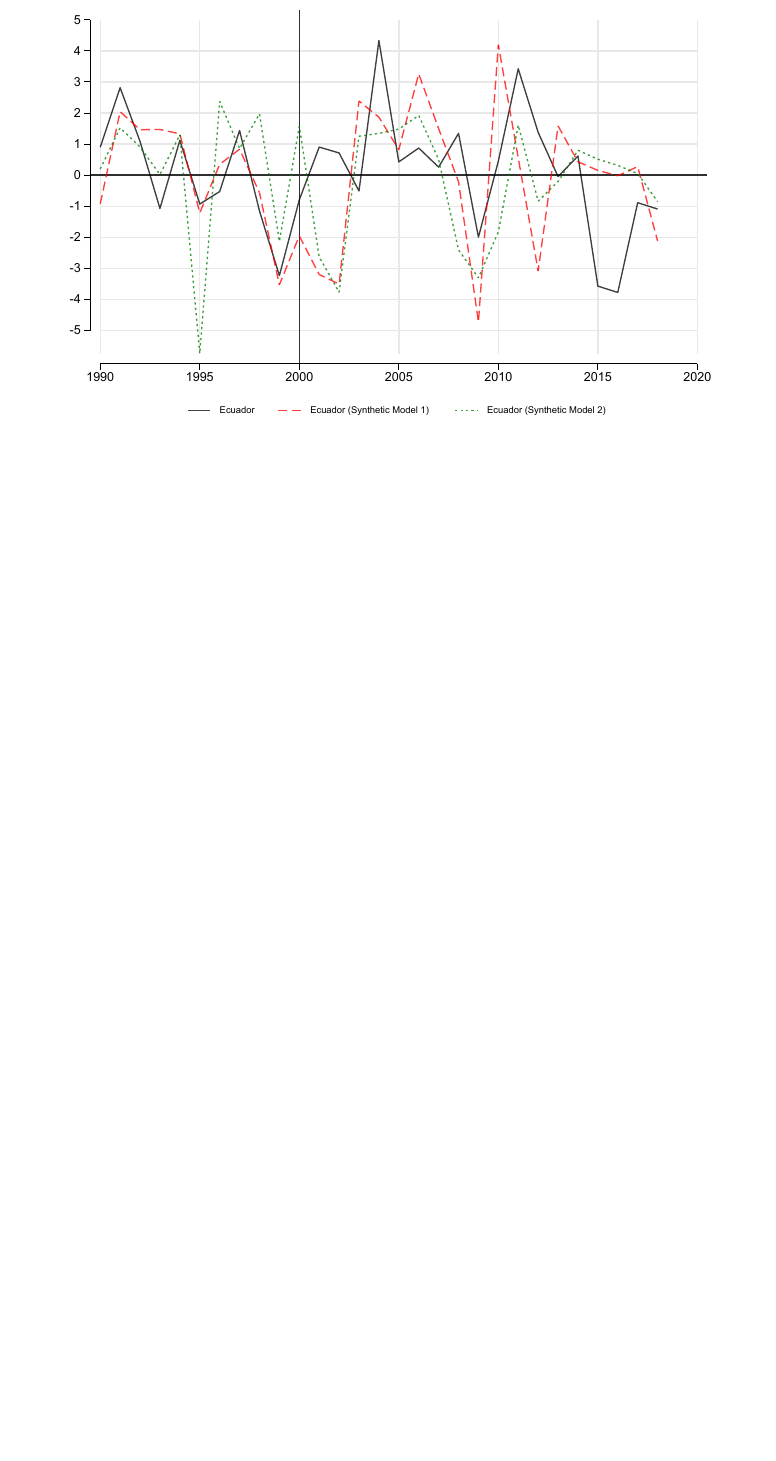
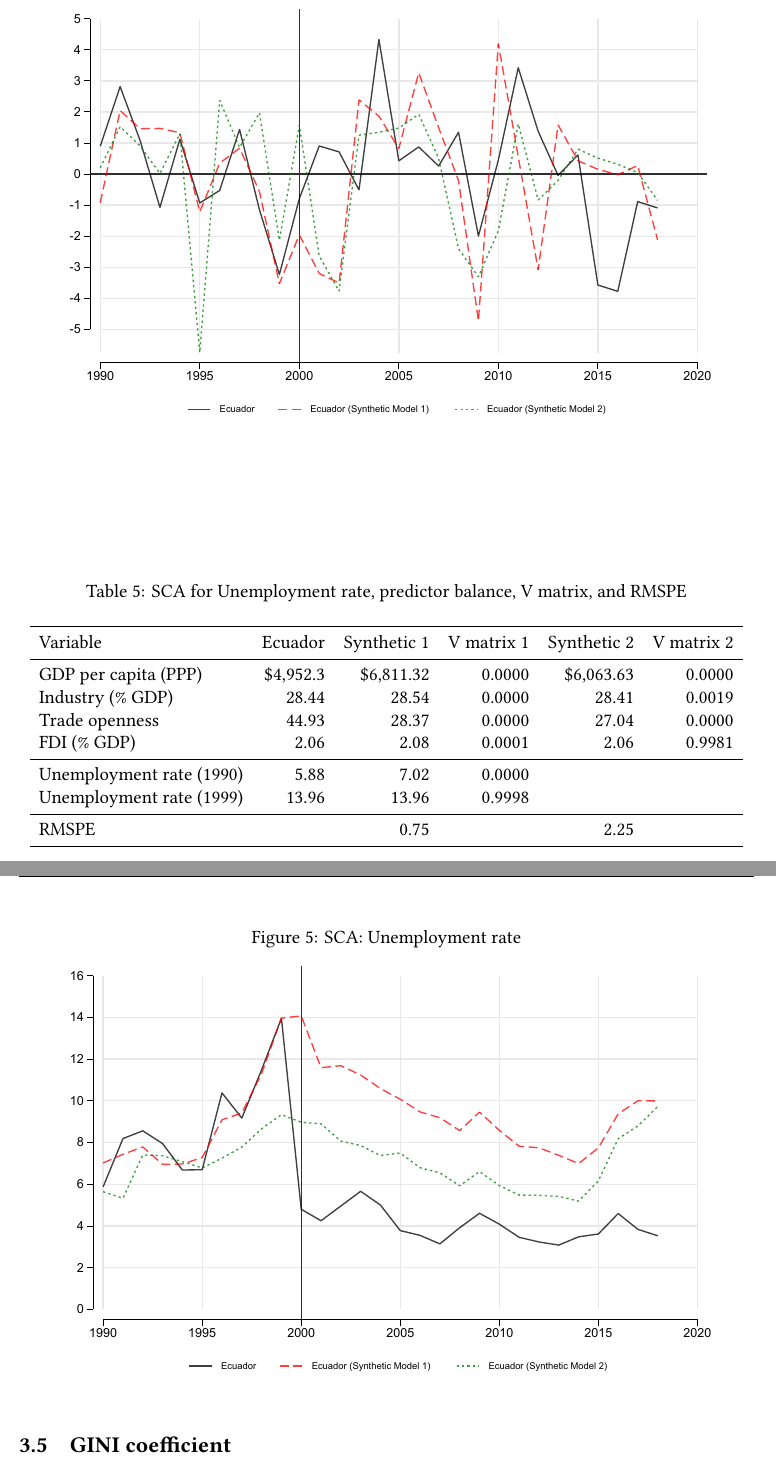
Before and after one commit to ncachanosky/Ecuador-Dollarization, a LaTeX paper (main.tex, which reads Tables/SCA_UNEMP_balance.tex): part of page 15 of 17 before the commit and two parts of pages 15 and 16 of 19 after it, the two joined at a grey line, cut so that both start at the same text, the shorter picture padded with empty space. Compiled offline with XeLaTeX.

Commit message:
Updates from Overleaf

```diff
--- /dev/null
+++ b/Tables/SCA_UNEMP_balance.tex
@@ -0,0 +1,16 @@
+\begin{table}[!htbp]
+\begin{center}
+\caption{SCA for Unemployment rate, predictor balance, V matrix, and RMSPE} \label{table:UNEMP_balance}
+\begin{tabular}{l r r r r r r}     \\ \toprule
+  Variable                 &    Ecuador &  Synthetic 1 & V matrix 1 & Synthetic 2 & V matrix 2 \\ \midrule
+  GDP per capita (PPP)     &  \$4,952.3 &   \$6,811.32 &     0.0000 &  \$6,063.63 &     0.0000 \\
+  Industry (\% GDP)        &      28.44 &        28.54 &     0.0000 &       28.41 &     0.0019 \\
+  Trade openness           &      44.93 &        28.37 &     0.0000 &       27.04 &     0.0000 \\
+  FDI (\% GDP)             &       2.06 &         2.08 &     0.0001 &        2.06 &     0.9981 \\ \midrule
+  Unemployment rate (1990) &       5.88 &         7.02 &     0.0000 &             &            \\
+  Unemployment rate (1999) &      13.96 &        13.96 &     0.9998 &             &            \\ \midrule
+  RMSPE                    &            &         0.75 &            &        2.25 &            \\
+  \bottomrule
+\end{tabular}
+\end{center}
+\end{table}
--- a/main.tex
+++ b/main.tex
@@ -261,3 +268,11 @@ We show first the predictor balance and V matrix for each SCA model. Even though
+\input{Tables/SCA_UNEMP_balance}
+
+\begin{figure}[!htbp]
+    \caption{SCA: Unemployment rate}
+    \centering
+    \includegraphics{STATA/Fig_UNEMP_SCA.pdf}
+    \label{fig:SCA_UNEMP}
+\end{figure}
 
 \subsection{GINI coefficient}
 
```
Also changed, not shown: Tables/SCA_GDP_balance.tex (+1 -1 lines), Tables/SCA_TFP_balance.tex (+1 -1 lines), main.tex (11 more changed lines).
